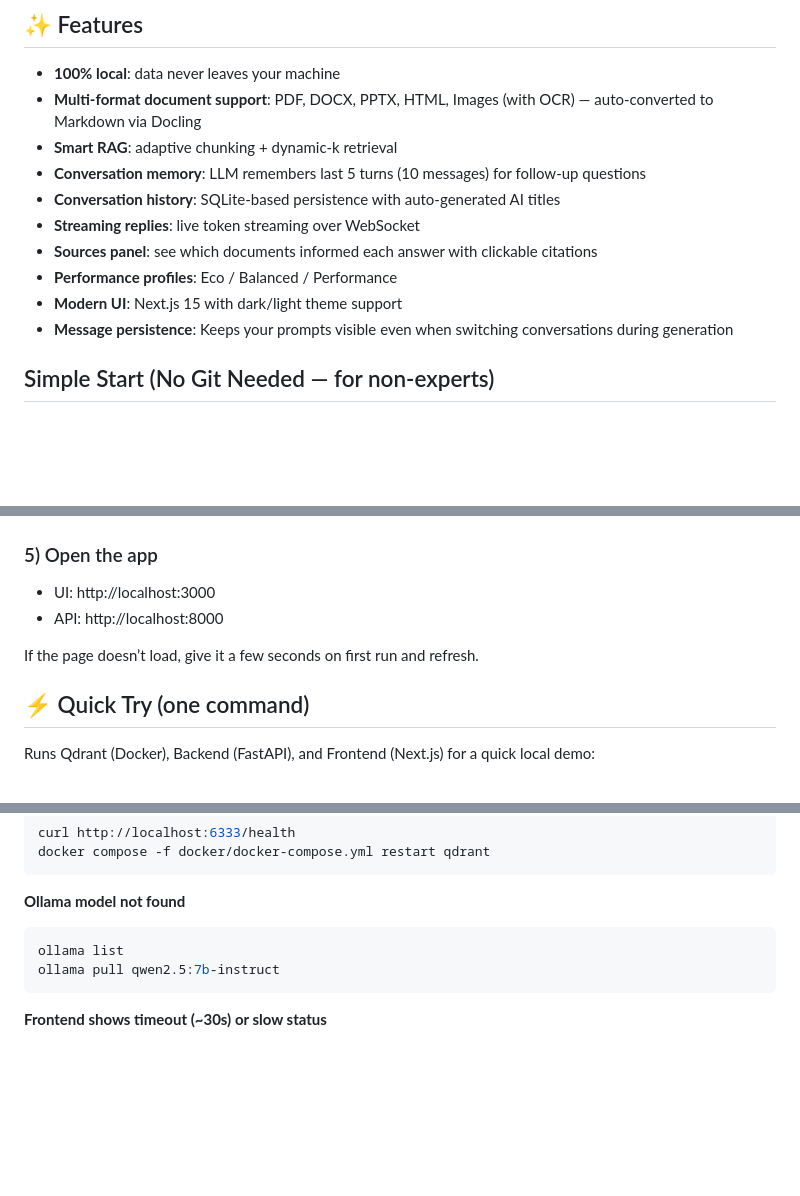
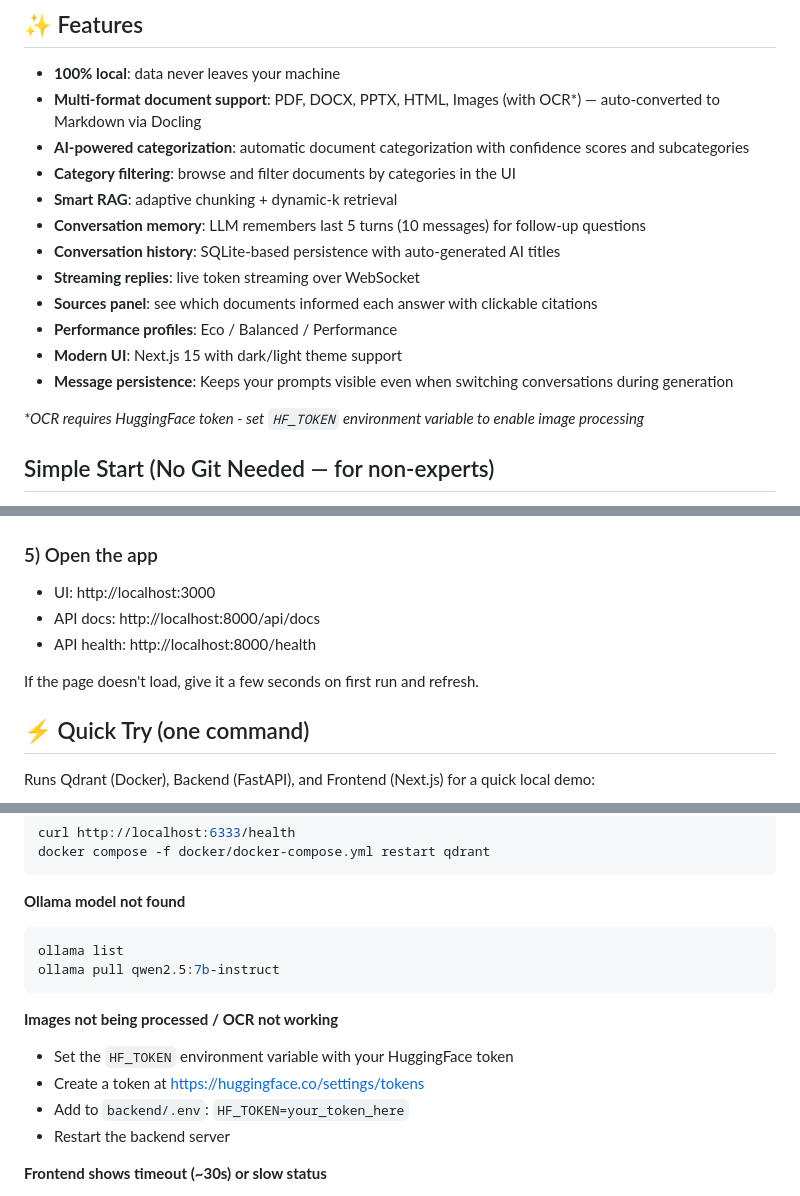
Before and after one commit to albertoclemente/local-rag-app, a Markdown page: README.md, 3 parts joined by grey strips. Drawn GitHub-style; blank space fills up the shorter version.

````diff
--- a/README.md
+++ b/README.md
@@ -5,7 +5,9 @@ A completely local Retrieval-Augmented Generation (RAG) web app for document Q&A
 ## ✨ Features
 
 - **100% local**: data never leaves your machine
-- **Multi-format document support**: PDF, DOCX, PPTX, HTML, Images (with OCR) — auto-converted to Markdown via Docling
+- **Multi-format document support**: PDF, DOCX, PPTX, HTML, Images (with OCR*) — auto-converted to Markdown via Docling
+- **AI-powered categorization**: automatic document categorization with confidence scores and subcategories
+- **Category filtering**: browse and filter documents by categories in the UI
 - **Smart RAG**: adaptive chunking + dynamic-k retrieval
 - **Conversation memory**: LLM remembers last 5 turns (10 messages) for follow-up questions
 - **Conversation history**: SQLite-based persistence with auto-generated AI titles
@@ -14,6 +16,8 @@ A completely local Retrieval-Augmented Generation (RAG) web app for document Q&A
 - **Performance profiles**: Eco / Balanced / Performance
 - **Modern UI**: Next.js 15 with dark/light theme support
 - **Message persistence**: Keeps your prompts visible even when switching conversations during generation
+
+_*OCR requires HuggingFace token - set `HF_TOKEN` environment variable to enable image processing_
 
 ## Simple Start (No Git Needed — for non‑experts)
 
@@ -126,9 +130,10 @@ npm run dev
 ### 5) Open the app
 
 - UI: http://localhost:3000
-- API: http://localhost:8000
+- API docs: http://localhost:8000/api/docs
+- API health: http://localhost:8000/health
 
-If the page doesn’t load, give it a few seconds on first run and refresh.
+If the page doesn't load, give it a few seconds on first run and refresh.
 
 ## ⚡ Quick Try (one command)
 
@@ -374,6 +394,13 @@ ollama list
 ollama pull qwen2.5:7b-instruct
 ```
 
+**Images not being processed / OCR not working**
+
+- Set the `HF_TOKEN` environment variable with your HuggingFace token
+- Create a token at https://huggingface.co/settings/tokens
+- Add to `backend/.env`: `HF_TOKEN=your_token_here`
+- Restart the backend server
+
 **Frontend shows timeout (~30s) or slow status**
 
 - Ensure both services are running (http://localhost:3000 and http://localhost:8000)
````
Also changed, not shown: other parts of README.md (+22 -7 lines).
